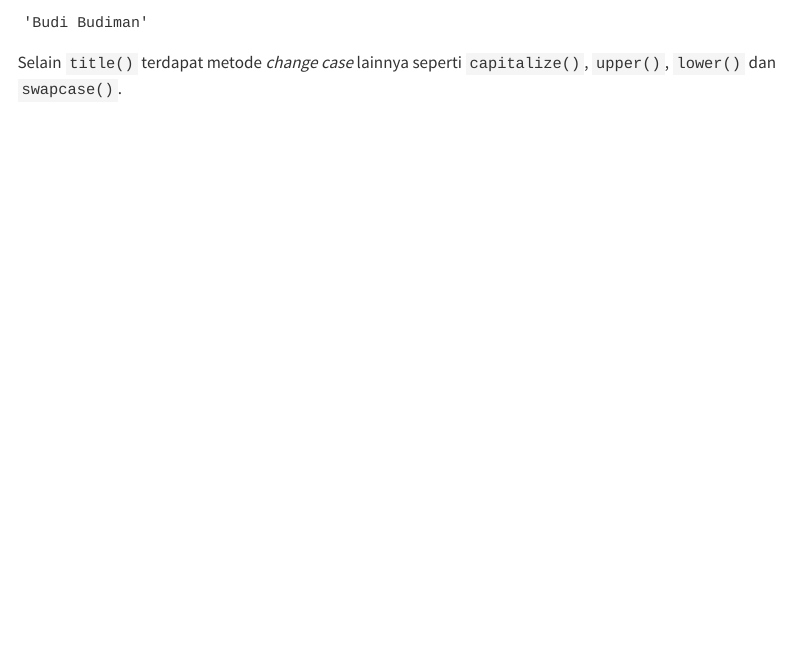
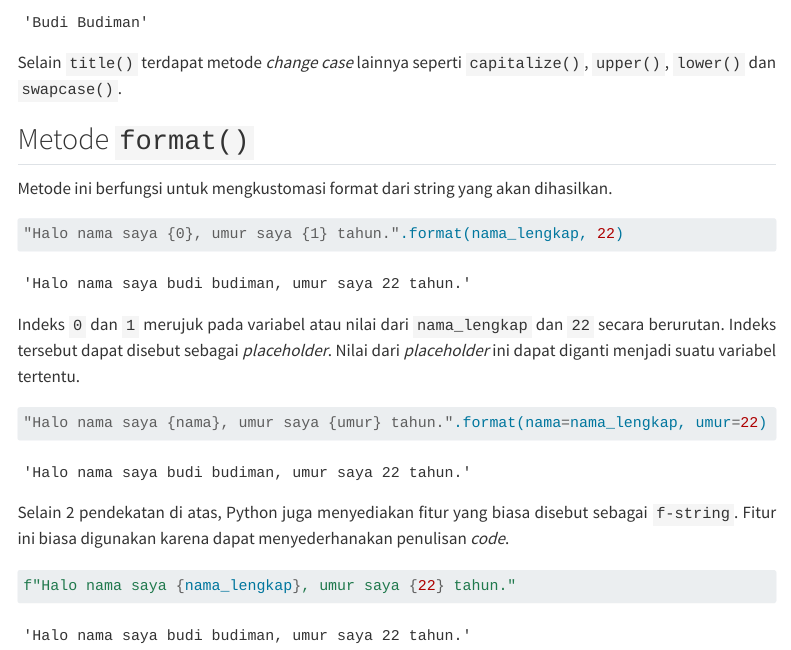
Before and after one commit to zooxs/quarto_blogden, a Quarto document (posts/2022-10-17-python-rangkuman-pengolahan-data-string/rangkuman-pengolahan-string.qmd): the page in a window 1100 px wide, from 1810 px down before the commit and from 2240 px down after it, so that both start at the same text. Rendered offline with R 4.5, knitr and Pandoc in place of Quarto, with nearby package versions; menus at the side of the page are left out.

Commit message:
update post baru, penambahan metode dan gambar

````diff
--- a/posts/2022-10-17-python-rangkuman-pengolahan-data-string/rangkuman-pengolahan-string.qmd
+++ b/posts/2022-10-17-python-rangkuman-pengolahan-data-string/rangkuman-pengolahan-string.qmd
@@ -61,3 +63,24 @@ nama_lengkap.title()
 ```
 
 Selain `title()` terdapat metode *change case* lainnya seperti `capitalize()`, `upper()`, `lower()` dan `swapcase()`.
+
+
+## Metode `format()`
+
+Metode ini berfungsi untuk mengkustomasi format dari string yang akan dihasilkan.
+
+```{python}
+"Halo nama saya {0}, umur saya {1} tahun.".format(nama_lengkap, 22)
+```
+
+Indeks `0` dan `1` merujuk pada variabel atau nilai dari `nama_lengkap` dan `22` secara berurutan. Indeks tersebut dapat disebut sebagai *placeholder*. Nilai dari *placeholder* ini dapat diganti menjadi suatu variabel tertentu.
+
+```{python}
+"Halo nama saya {nama}, umur saya {umur} tahun.".format(nama=nama_lengkap, umur=22)
+```
+
+Selain 2 pendekatan di atas, Python juga menyediakan fitur yang biasa disebut sebagai `f-string`. Fitur ini biasa digunakan karena dapat menyederhanakan penulisan *code*.
+
+```{python}
+f"Halo nama saya {nama_lengkap}, umur saya {22} tahun."
+```
````
Also changed, not shown: .quarto/idx/about.qmd.json, .quarto/idx/index.qmd.json, .quarto/idx/posts/2022-08-04-5-alasan-menggunakan-linux-sebagai-daily-driver/5-alasan-menggunakan-linux-sebagai-daily-driver.qmd.json, .quarto/idx/posts/2022-08-12-bahasa-python-alasannya-layak-untuk-dipelajari/bahasa-python-alasannya-layak-untuk-dipelajari.qmd.json, .quarto/idx/posts/2022-08-19-python-environtmen-media-utama-dalam-pengembangan-program-python/python-environtmen-media-utama-dalam-pengembangan-program-python.qmd.json, .quarto/idx/posts/2022-09-24-pengenalan-dasar-dasar-pandas/pengenalan-dasar-dasar-pandas.qmd.json, posts/2022-10-17-python-rangkuman-pengolahan-data-string/tb-python-string.png (added), posts/2022-10-17-python-rangkuman-pengolahan-data-string/rangkuman-pengolahan-string.qmd (2 more changed lines), 5 other files.
